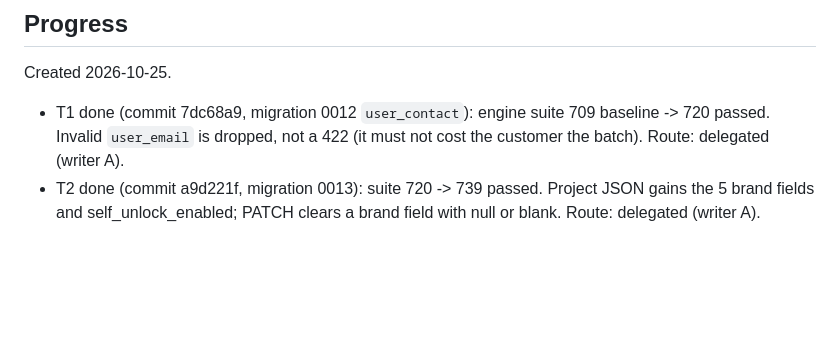
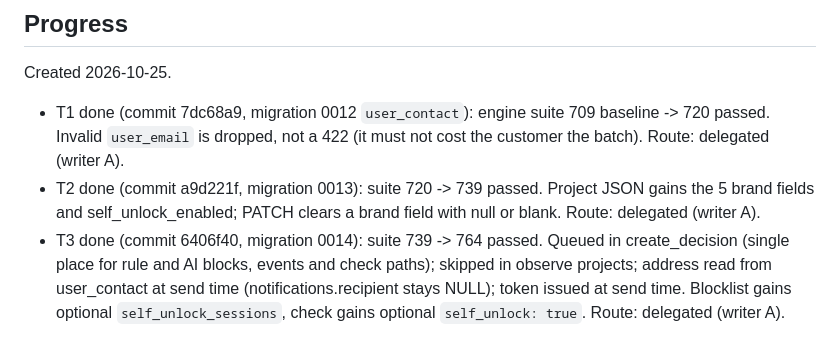
Before and after one commit to Juanalv1/veridian, a Markdown page: odd/tasks/email-self-unlock.md, the part around one of its changes. Rendered like a GitHub page; blank space fills up the shorter version.

Commit message:
docs(odd): record T3 evidence for self-unlock

```diff
--- a/odd/tasks/email-self-unlock.md
+++ b/odd/tasks/email-self-unlock.md
@@ -45,3 +45,4 @@ Created 2026-10-25.
 
 - T1 done (commit 7dc68a9, migration 0012 `user_contact`): engine suite 709 baseline -> 720 passed. Invalid `user_email` is dropped, not a 422 (it must not cost the customer the batch). Route: delegated (writer A).
 - T2 done (commit a9d221f, migration 0013): suite 720 -> 739 passed. Project JSON gains the 5 brand fields and self_unlock_enabled; PATCH clears a brand field with null or blank. Route: delegated (writer A).
+- T3 done (commit 6406f40, migration 0014): suite 739 -> 764 passed. Queued in create_decision (single place for rule and AI blocks, events and check paths); skipped in observe projects; address read from user_contact at send time (notifications.recipient stays NULL); token issued at send time. Blocklist gains optional `self_unlock_sessions`, check gains optional `self_unlock: true`. Route: delegated (writer A).
```
Also changed, not shown: other parts of odd/tasks/email-self-unlock.md (+1 -1 lines).
